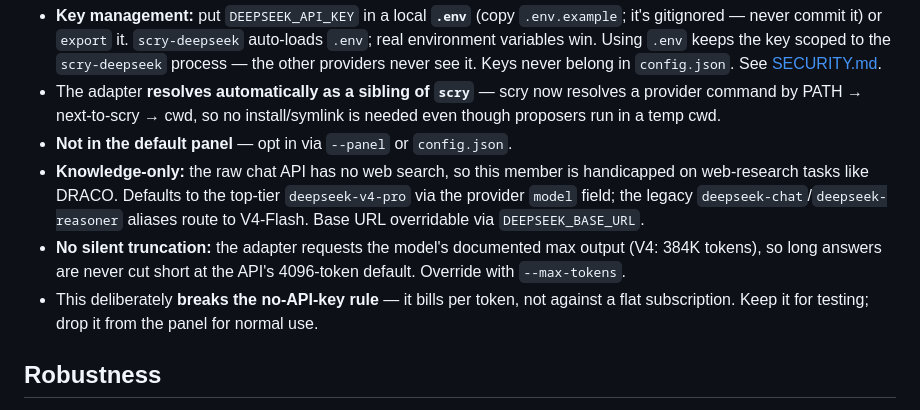
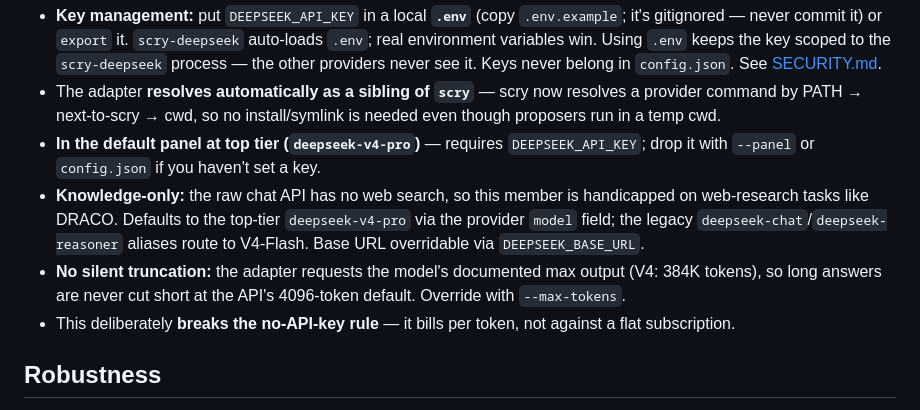
Before and after one commit to dandragona/scry, a Markdown page: README.md, the part around the change. Rendered like a GitHub page.

Commit message:
Docs: fix DeepSeek 'not in default panel' contradiction
Co-Authored-By: Claude Opus 4.8 <noreply@anthropic.com>

```diff
--- a/README.md
+++ b/README.md
@@ -365,7 +365,8 @@ scry --check --panel "...,deepseek:deepseek-chat"    # shows: ✓ deepseek insta
   belong in `config.json`. See [SECURITY.md](SECURITY.md).
 - The adapter **resolves automatically as a sibling of `scry`** — scry now resolves a provider command
   by PATH → next-to-scry → cwd, so no install/symlink is needed even though proposers run in a temp cwd.
-- **Not in the default panel** — opt in via `--panel` or `config.json`.
+- **In the default panel at top tier (`deepseek-v4-pro`)** — requires `DEEPSEEK_API_KEY`; drop it
+  with `--panel` or `config.json` if you haven't set a key.
 - **Knowledge-only:** the raw chat API has no web search, so this member is handicapped on web-research
   tasks like DRACO. Defaults to the top-tier `deepseek-v4-pro` via the provider `model` field; the
   legacy `deepseek-chat`/`deepseek-reasoner` aliases route to V4-Flash. Base URL overridable via
@@ -373,7 +374,7 @@ scry --check --panel "...,deepseek:deepseek-chat"    # shows: ✓ deepseek insta
 - **No silent truncation:** the adapter requests the model's documented max output (V4: 384K tokens),
   so long answers are never cut short at the API's 4096-token default. Override with `--max-tokens`.
 - This deliberately **breaks the no-API-key rule** — it bills per token, not against a flat
-  subscription. Keep it for testing; drop it from the panel for normal use.
+  subscription.
 
 ## Robustness
 
```
